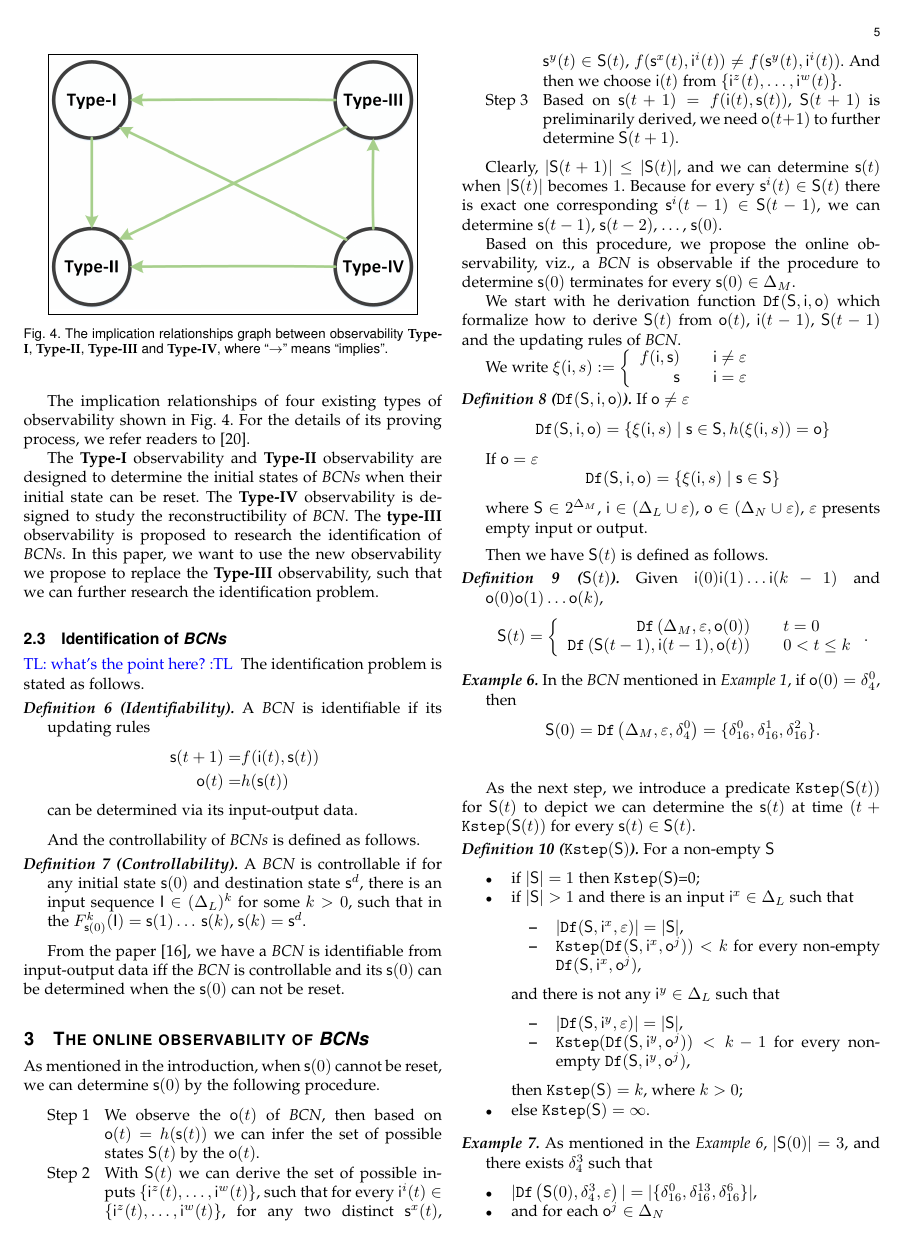
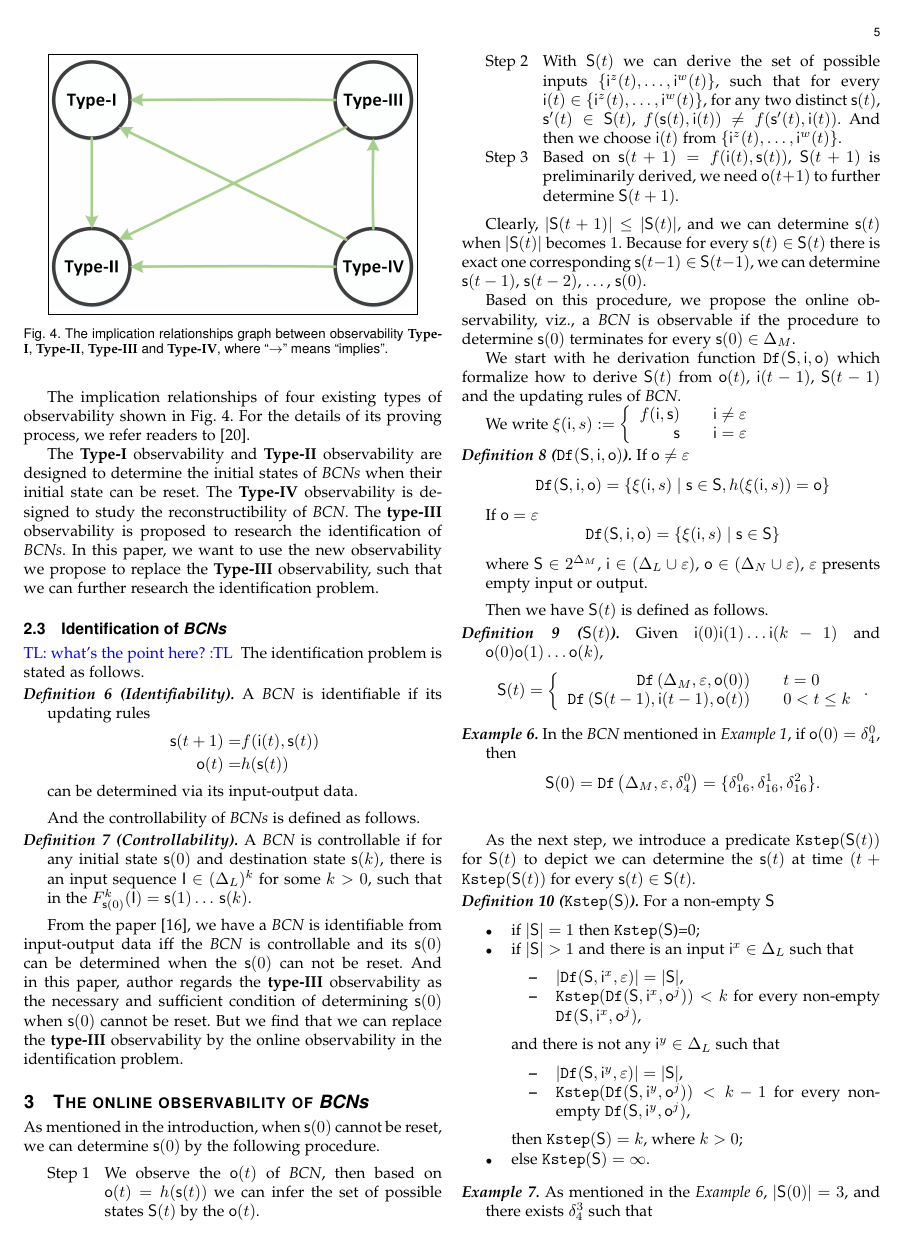
Before and after one commit to LuckyYZC/Observability-and-Input-Strategy-of-Boolean-Control-Networks, a LaTeX paper (For journal/bare_jrnl.tex, which reads For journal/sec/onlineobservability.tex, For journal/sec/preliminaries.tex): page 5 of 9. Compiled offline with pdfLaTeX.

Commit message:
0718
0718

```diff
--- a/For journal/sec/onlineobservability.tex
+++ b/For journal/sec/onlineobservability.tex
@@ -38,11 +38,11 @@ As mentioned in the introduction, when $\mathsf{s}(0)$ cannot be reset, we can d
 by the following procedure.
 \begin{description}
 \item[Step 1] We observe the $\mathsf{o}(t)$ of \BCN, then based on $\mathsf{o}(t)=h(\mathsf{s}(t))$ we can infer the set of possible states $\mathsf{S}(t)$ by the $\mathsf{o}(t)$.
-\item[Step 2] With $\mathsf{S}(t)$ we can derive the set of possible inputs $\{\mathsf{i}^z(t),\ldots,\mathsf{i}^w(t)\}$, such that for every $\mathsf{i}^{i}(t)\in \{\mathsf{i}^z(t),\ldots,\mathsf{i}^w(t)\}$, for any two distinct $\mathsf{s}^{x}(t)$, $\mathsf{s}^{y}(t) \in \mathsf{S}(t)$, $f(\mathsf{s}^{x}(t), \mathsf{i}^{i}(t))\neq f(\mathsf{s}^{y}(t),\mathsf{i}^{i}(t))$. And then we choose $\mathsf{i}(t)$ from $\{\mathsf{i}^z(t),\ldots,\mathsf{i}^w(t)\}$.
+\item[Step 2] With $\mathsf{S}(t)$ we can derive the set of possible inputs $\{\mathsf{i}^z(t),\ldots,\mathsf{i}^w(t)\}$, such that for every $\mathsf{i}(t)\in \{\mathsf{i}^z(t),\ldots,\mathsf{i}^w(t)\}$, for any two distinct $\mathsf{s}(t)$, $\mathsf{s}'(t) \in \mathsf{S}(t)$, $f(\mathsf{s}(t), \mathsf{i}(t))\neq f(\mathsf{s}'(t),\mathsf{i}(t))$. And then we choose $\mathsf{i}(t)$ from $\{\mathsf{i}^z(t),\ldots,\mathsf{i}^w(t)\}$.
 \item[Step 3] Based on $\mathsf{s}(t+1)= f({\mathsf{i}(t)},{\mathsf{s}(t)})$, $\mathsf{S}(t+1)$ is preliminarily derived, we need $\mathsf{o}(t+1)$ to further determine $\mathsf{S}(t+1)$.
 \end{description}
 
-Clearly, $|\mathsf{S}(t+1)|\le|\mathsf{S}(t)|$, and we can determine $\mathsf{s}(t)$  when $|\mathsf{S}(t)|$ becomes $1$. Because for every $\mathsf{s}^{i}(t)\in $ $\mathsf{S}(t)$ there is exact one corresponding $\mathsf{s}^{i}(t-1)\in $ $\mathsf{S}(t-1)$, we can determine $\mathsf{s}(t-1)$, $\mathsf{s}(t-2)$, \ldots, $\mathsf{s}(0)$.
+Clearly, $|\mathsf{S}(t+1)|\le|\mathsf{S}(t)|$, and we can determine $\mathsf{s}(t)$  when $|\mathsf{S}(t)|$ becomes $1$. Because for every $\mathsf{s}(t)\in $ $\mathsf{S}(t)$ there is exact one corresponding $\mathsf{s}(t-1)\in $ $\mathsf{S}(t-1)$, we can determine $\mathsf{s}(t-1)$, $\mathsf{s}(t-2)$, \ldots, $\mathsf{s}(0)$.
 %And in this procedure, instead of finding the  $\mathsf{I}$ to determine $\mathsf{s}(0)$ before we take the determining procedure. We use the $\mathsf{S}(t)$ we derive at every time step $t$ to adaptively construct $\mathsf{I}$.
 
 Based on this procedure, we propose the online observability, viz., a \BCN\ is observable if the procedure to determine $\mathsf{s}(0)$ terminates for every \State$(0)\in \Delta_M$.  %\tl{do you mean that the procedure terminates?} \gs{Yes}
--- a/For journal/sec/preliminaries.tex
+++ b/For journal/sec/preliminaries.tex
@@ -248,10 +248,10 @@ The identification problem is stated as follows.
 
 And the controllability of \BCNs\ is defined as follows.
 \begin{definition}[Controllability]
-	A \BCN\ is controllable if for any initial state $\mathsf{s}(0)$ and destination state $\mathsf{s}^d$, there is an input sequence $\mathsf{I}\in(\Delta_L)^k$ for some $k>0$, such that in the $F^k_{\mathsf{s}(0)}(\mathsf{I})=\mathsf{s}(1) \ldots\, \mathsf{s}(k)$, $\mathsf{s}(k)=\mathsf{s}^d$.
+	A \BCN\ is controllable if for any initial state $\mathsf{s}(0)$ and destination state $\mathsf{s}(k)$, there is an input sequence $\mathsf{I}\in(\Delta_L)^k$ for some $k>0$, such that in the $F^k_{\mathsf{s}(0)}(\mathsf{I})=\mathsf{s}(1) \ldots\, \mathsf{s}(k)$.
 \end{definition}
 
-From the paper \cite{Cheng2011Identification}, we have a \BCN\ is identifiable from input-output data iff the \BCN\ is controllable and its $\mathsf{s}(0)$ can be determined  when the $\mathsf{s}(0)$ can not be reset.
+From the paper \cite{Cheng2011Identification}, we have a \BCN\ is identifiable from input-output data iff the \BCN\ is controllable and its $\mathsf{s}(0)$ can be determined  when the $\mathsf{s}(0)$ can not be reset. And in this paper, author regards the {\bf type-III} observability as the necessary and sufficient condition of determining $\mathsf{s}(0)$ when $\mathsf{s}(0)$ cannot be reset. But we find that we can replace the {\bf type-III} observability by the online observability in the identification problem.
 
 
 % \begin{problem}
```
Also changed, not shown: For journal/sec/introduction.tex (+1 -1 lines).
